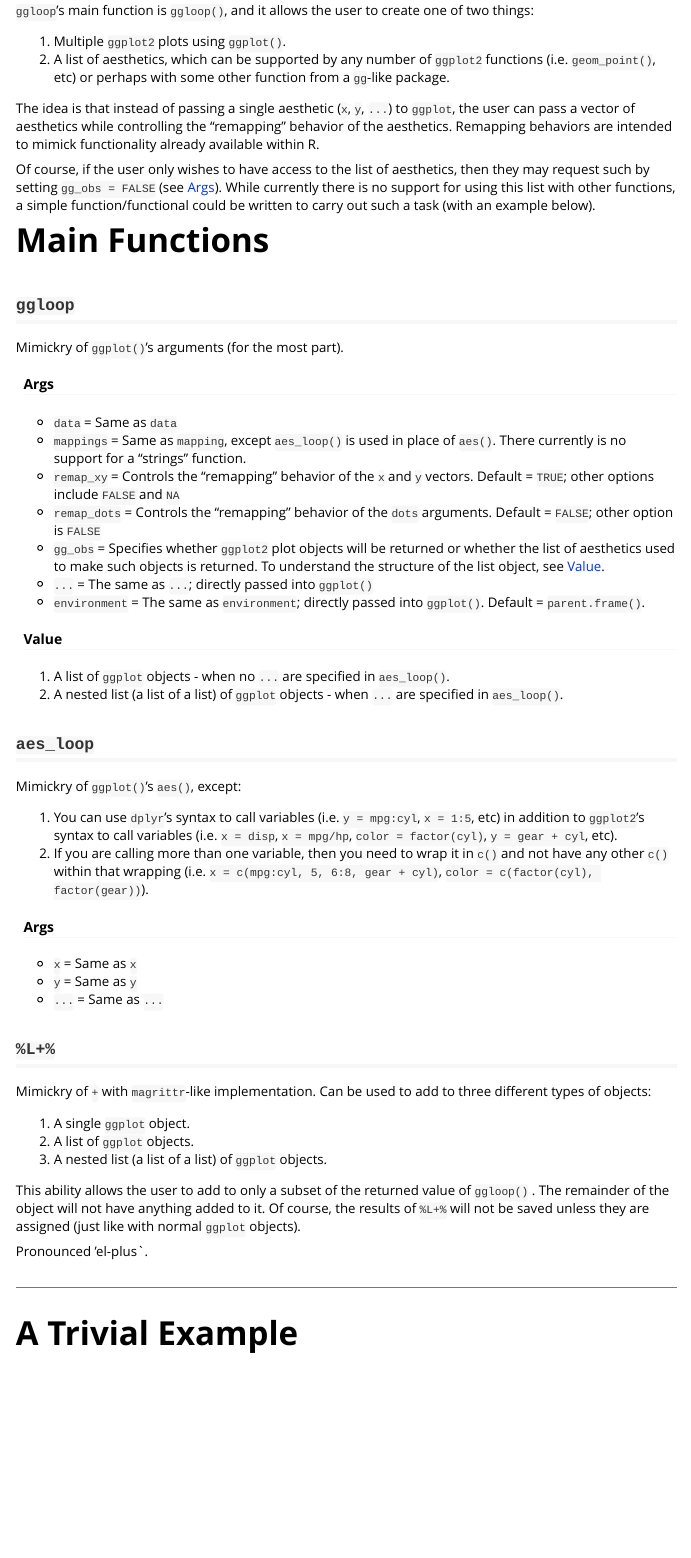
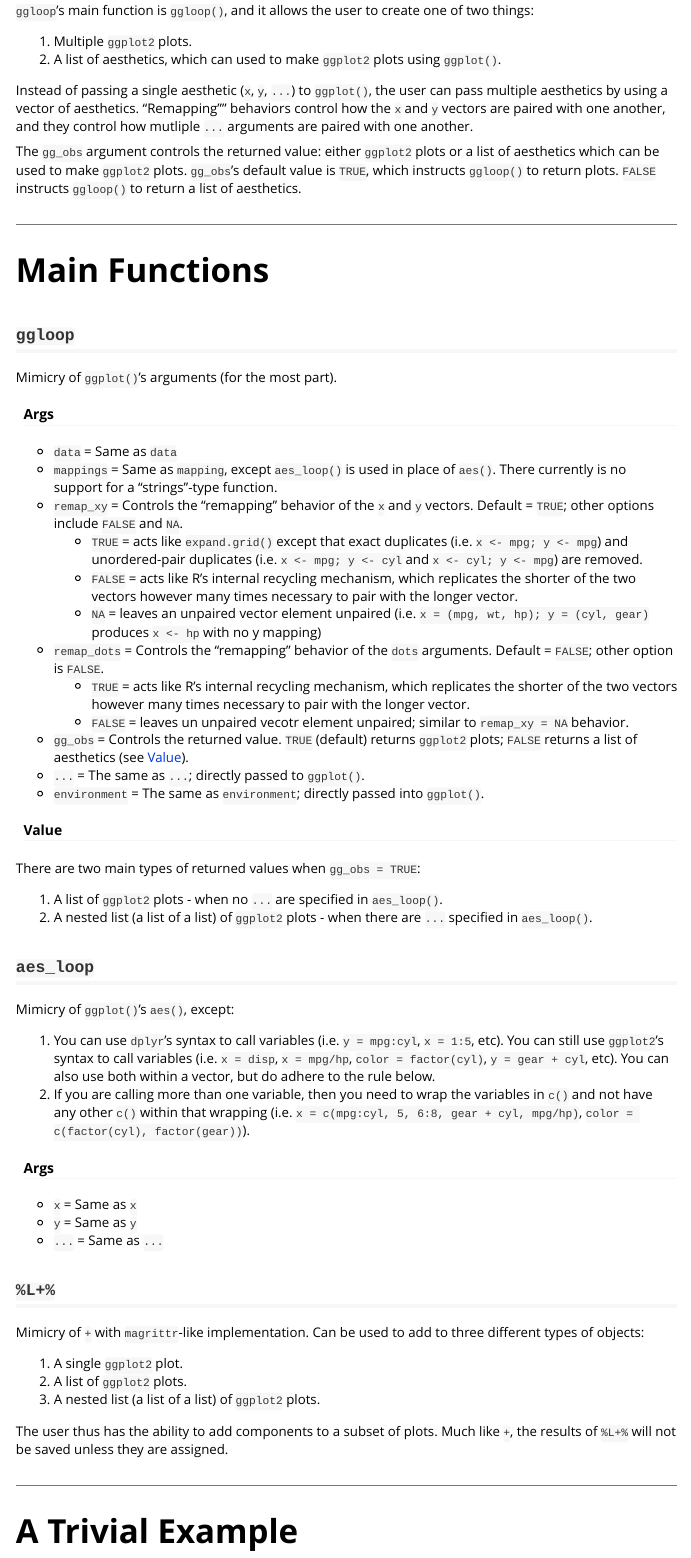
Before and after one commit to seasmith/ggloop, an R Markdown document (vignettes/intro.Rmd): the page in a window 1100 px wide, from 470 px down. Rendered offline with R 4.5, knitr and Pandoc, with nearby package versions; some code elsewhere in the file could not run offline; common packages that the code uses without loading them are loaded.

Commit message:
Update vignette/Intro.Rmd
* Add description for remap argument options.
* Change mimickry to mimicry.
* Update prose as needed.

```diff
--- a/vignettes/intro.Rmd
+++ b/vignettes/intro.Rmd
@@ -25,40 +25,50 @@ vignette: >
 
 `ggloop`'s main function is `ggloop()`, and it allows the user to create one of two things:
 
-1. Multiple `ggplot2` plots using `ggplot()`.
-2. A list of aesthetics, which can be supported by any number of `ggplot2` functions (i.e. `geom_point()`, etc) or perhaps with some other function from a `gg`-like package.
+1. Multiple `ggplot2` plots.
+2. A list of aesthetics, which can used to make `ggplot2` plots using `ggplot()`.
 
-The idea is that instead of passing a single aesthetic (`x`, `y`, `...`) to `ggplot`, the user can pass a vector of aesthetics while controlling the "remapping" behavior of the aesthetics. Remapping behaviors are intended to mimick functionality already available within R.
+Instead of passing a single aesthetic (`x`, `y`, `...`) to `ggplot()`, the user can pass multiple aesthetics by using a vector of aesthetics. "Remapping"" behaviors control how the `x` and `y` vectors are paired with one another, and they control how mutliple `...` arguments are paired with
+one another.
 
-Of course, if the user only wishes to have access to the list of aesthetics, then they may request such by setting `gg_obs = FALSE` (see [Args](#args)). While currently there is no support for using this list with other functions, a simple function/functional could be written to carry out such a task (with an example below).
+The `gg_obs` argument controls the returned value: either `ggplot2` plots or a list of aesthetics which can be used to make `ggplot2` plots. `gg_obs`'s default value is `TRUE`, which instructs `ggloop()` to return plots. `FALSE` instructs `ggloop()` to return a list of aesthetics.
+
+---
 
 # Main Functions
 
 ## `ggloop`
 
-Mimickry of `ggplot()`'s arguments (for the most part).
+Mimicry of `ggplot()`'s arguments (for the most part).
 
 #### Args
 
 * `data` = Same as `data`
-* `mappings` = Same as `mapping`, except `aes_loop()` is used in place of `aes()`. There currently is no support for a "strings" function.
-* `remap_xy` = Controls the "remapping" behavior of the `x` and `y` vectors. Default = `TRUE`; other options include `FALSE` and `NA`
-* `remap_dots` = Controls the "remapping" behavior of the `dots` arguments. Default = `FALSE`; other option is `FALSE`
-* `gg_obs` = Specifies whether `ggplot2` plot objects will be returned or whether the list of aesthetics used to make such objects is returned. To understand the structure of the list object, see [Value](#value).
-* `...` = The same as `...`; directly passed into `ggplot()`
-* `environment` = The same as `environment`; directly passed into `ggplot()`. Default = `parent.frame()`.
+* `mappings` = Same as `mapping`, except `aes_loop()` is used in place of `aes()`. There currently is no support for a "strings"-type function.
+* `remap_xy` = Controls the "remapping" behavior of the `x` and `y` vectors. Default = `TRUE`; other options include `FALSE` and `NA`.
+    + `TRUE` = acts like `expand.grid()` except that exact duplicates (i.e. `x <- mpg; y <- mpg`) and unordered-pair duplicates (i.e. `x <- mpg; y <- cyl` and `x <- cyl; y <- mpg`) are removed.
+    + `FALSE` = acts like R's internal recycling mechanism, which replicates the shorter of the two vectors however many times necessary to pair with the longer vector.
+    + `NA` = leaves an unpaired vector element unpaired (i.e. `x = (mpg, wt, hp); y = (cyl, gear)` produces `x <- hp` with no y mapping)
+* `remap_dots` = Controls the "remapping" behavior of the `dots` arguments. Default = `FALSE`; other option is `FALSE`.
+    + `TRUE` = acts like R's internal recycling mechanism, which replicates the shorter of the two vectors however many times necessary to pair with the longer vector.
+    + `FALSE` = leaves un unpaired vecotr element unpaired; similar to `remap_xy = NA` behavior.
+* `gg_obs` = Controls the returned value. `TRUE` (default) returns `ggplot2` plots; `FALSE` returns a list of aesthetics (see [Value](#value)).
+* `...` = The same as `...`; directly passed to `ggplot()`.
+* `environment` = The same as `environment`; directly passed into `ggplot()`.
 
 #### Value
 
-  1. A list of `ggplot` objects - when no `...` are specified in `aes_loop()`.
-  2. A nested list (a list of a list) of `ggplot` objects - when `...` are specified in `aes_loop()`.
+There are two main types of returned values when `gg_obs = TRUE`:
+
+  1. A list of `ggplot2` plots - when no `...` are specified in `aes_loop()`.
+  2. A nested list (a list of a list) of `ggplot2` plots - when there are `...` specified in `aes_loop()`.
 
 ## `aes_loop`
 
-Mimickry of `ggplot()`'s `aes()`, except:
+Mimicry of `ggplot()`'s `aes()`, except:
 
-  1. You can use `dplyr`'s syntax to call variables (i.e. `y = mpg:cyl`, `x = 1:5`, etc) in addition to `ggplot2`'s syntax to call variables (i.e. `x = disp`, `x = mpg/hp`, `color = factor(cyl)`, `y = gear + cyl`, etc).
-  2. If you are calling more than one variable, then you need to wrap it in `c()` and not have any other `c()` within that wrapping (i.e. `x = c(mpg:cyl, 5, 6:8, gear + cyl)`, `color = c(factor(cyl), factor(gear))`).
+  1. You can use `dplyr`'s syntax to call variables (i.e. `y = mpg:cyl`, `x = 1:5`, etc). You can still use `ggplot2`'s syntax to call variables (i.e. `x = disp`, `x = mpg/hp`, `color = factor(cyl)`, `y = gear + cyl`, etc). You can also use both within a vector, but do adhere to the rule below.
+  2. If you are calling more than one variable, then you need to wrap the variables in `c()` and not have any other `c()` within that wrapping (i.e. `x = c(mpg:cyl, 5, 6:8, gear + cyl, mpg/hp)`, `color = c(factor(cyl), factor(gear))`).
 
 #### Args
 
@@ -68,11 +78,11 @@ Mimickry of `ggplot()`'s `aes()`, except:
 
 ## `%L+%`
 
-Mimickry of `+` with `magrittr`-like implementation. Can be used to add to three different types of objects:
+Mimicry of `+` with `magrittr`-like implementation. Can be used to add to three different types of objects:
 
-  1. A single `ggplot` object.
-  2. A list of `ggplot` objects.
-  3. A nested list (a list of a list) of `ggplot` objects.
+  1. A single `ggplot2` plot.
+  2. A list of `ggplot2` plots.
+  3. A nested list (a list of a list) of `ggplot2` plots.
 
-This ability allows the user to add to only a subset of the returned value of `ggloop()` . The remainder of the object will not have anything added to it. Of course, the results of `%L+%` will not be saved unless they are assigned (just like with normal `ggplot` objects).
+The user thus has the ability to add components to a subset of plots. Much like `+`, the results of `%L+%` will not be saved unless they are assigned.
 
```
Also changed, not shown: R/ggloop.R (+0 -2 lines), vignettes/intro.Rmd (1 more changed lines).
